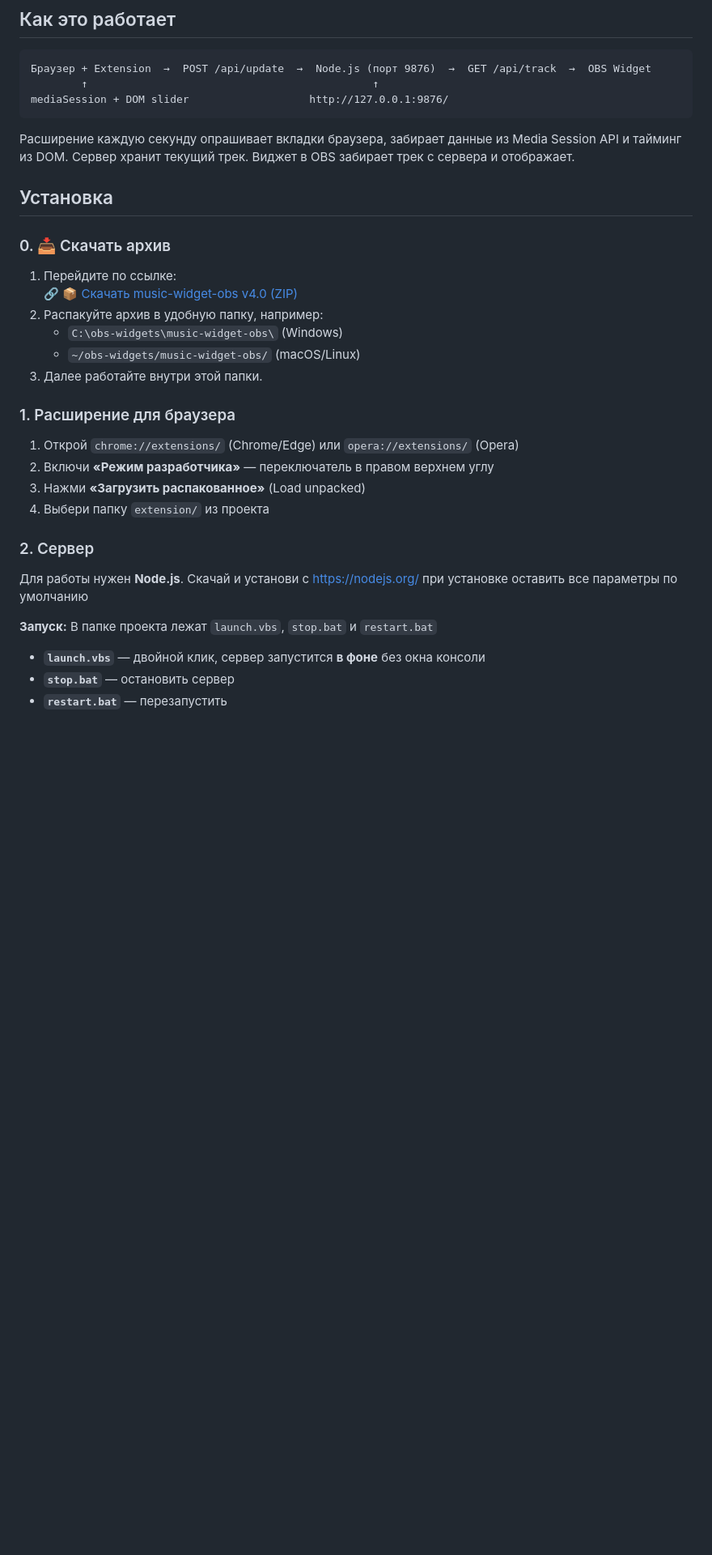
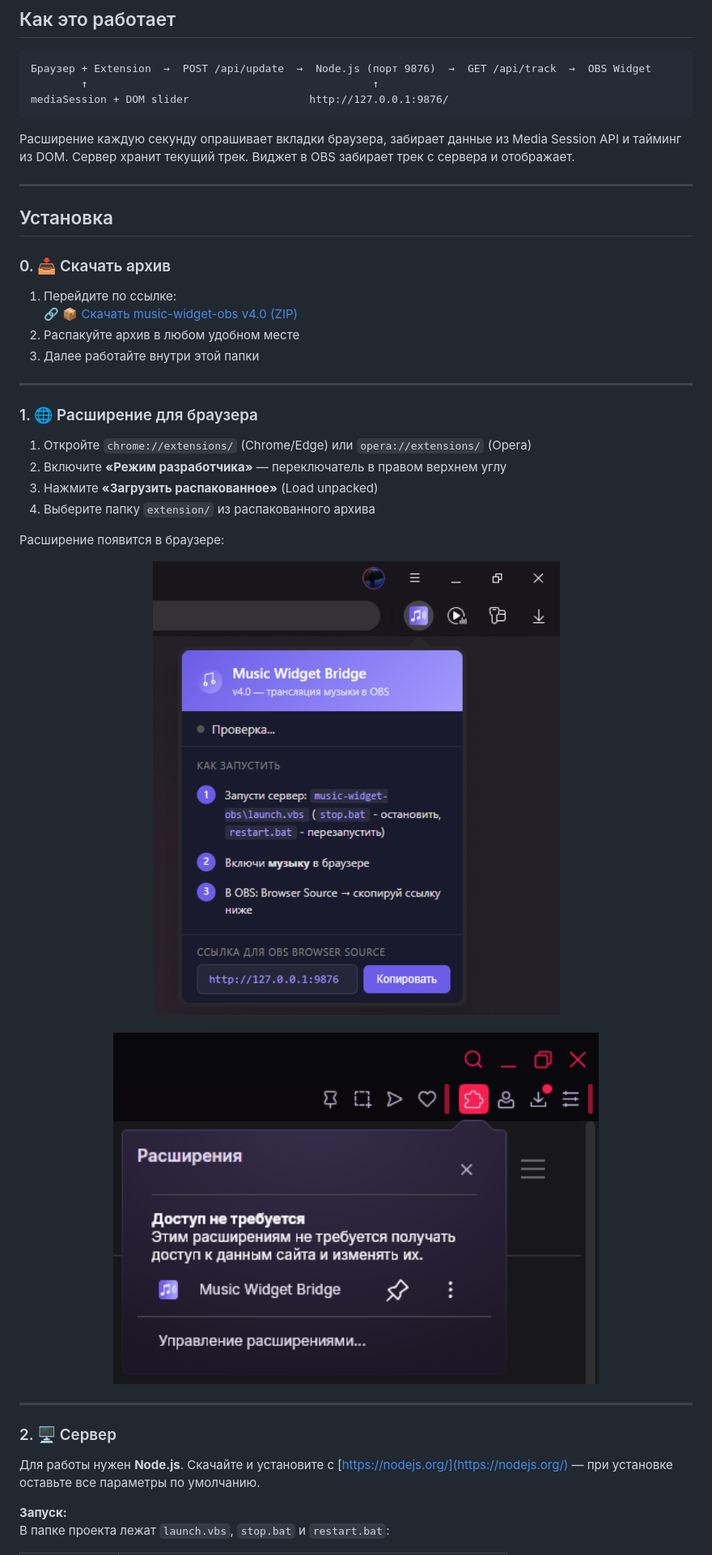
Before and after one commit to Stepanchikkk/music-widget-obs, a Markdown page: README.md, the part around the change printed below. Shown: that part at 81% size. Drawn GitHub-style; pictures changed too: screenshots/extension-opera.png (added), screenshots/extension-yandex.png (added); blank space fills up the shorter version.

```diff
--- a/README.md
+++ b/README.md
@@ -12,32 +12,40 @@ mediaSession + DOM slider                   http://127.0.0.1:9876/
 
 Расширение каждую секунду опрашивает вкладки браузера, забирает данные из Media Session API и тайминг из DOM. Сервер хранит текущий трек. Виджет в OBS забирает трек с сервера и отображает.
 
+---
+
 ## Установка
 
 ### 0. 📥 Скачать архив
 
 1. Перейдите по ссылке:
    🔗 [📦 Скачать music-widget-obs v4.0 (ZIP)](https://github.com/Stepanchikkk/music-widget-obs/releases/download/v4.0/music-widget-obs-v4.0.zip)
-2. Распакуйте архив в удобную папку, например:
-   - `C:\obs-widgets\music-widget-obs\` (Windows)
-   - `~/obs-widgets/music-widget-obs/` (macOS/Linux)
-3. Далее работайте внутри этой папки.
+2. Распакуйте архив в любом удобном месте
+3. Далее работайте внутри этой папки
 
-### 1. Расширение для браузера
+---
 
-1. Открой `chrome://extensions/` (Chrome/Edge) или `opera://extensions/` (Opera)
-2. Включи **«Режим разработчика»** — переключатель в правом верхнем углу
-3. Нажми **«Загрузить распакованное»** (Load unpacked)
-4. Выбери папку `extension/` из проекта
+### 1. 🌐 Расширение для браузера
 
-### 2. Сервер
+1. Откройте `chrome://extensions/` (Chrome/Edge) или `opera://extensions/` (Opera)
+2. Включите **«Режим разработчика»** — переключатель в правом верхнем углу
+3. Нажмите **«Загрузить распакованное»** (Load unpacked)
+4. Выберите папку `extension/` из распакованного архива
 
-Для работы нужен  **Node.js**. Скачай и установи с https://nodejs.org/
-при установке оставить все параметры по умолчанию
+Расширение появится в браузере:
+
+<p align="center">
+  <img src="screenshots/extension-yandex.png" width="600" alt="Расширение в Яндекс.Браузере">
+  <br><br>
+  <img src="screenshots/extension-opera.png" width="600" alt="Расширение в Opera">
+</p>
+
+---
+
+### 2. 🖥 Сервер
+
+Для работы нужен **Node.js**. Скачайте и установите с [https://nodejs.org/](https://nodejs.org/) — при установке оставьте все параметры по умолчанию.
 
 **Запуск:**
-В папке проекта лежат `launch.vbs`, `stop.bat` и `restart.bat`
-- **`launch.vbs`** — двойной клик, сервер запустится **в фоне** без окна консоли
-- **`stop.bat`** — остановить сервер
-- **`restart.bat`** — перезапустить
+В папке проекта лежат `launch.vbs`, `stop.bat` и `restart.bat`:
 
```
Also changed, not shown: other parts of README.md (+46 -11 lines), screenshots/popup-status.png (added), screenshots/source-browser.png (added).
